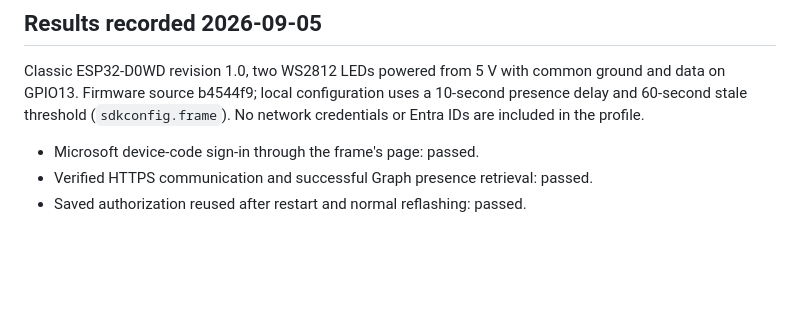
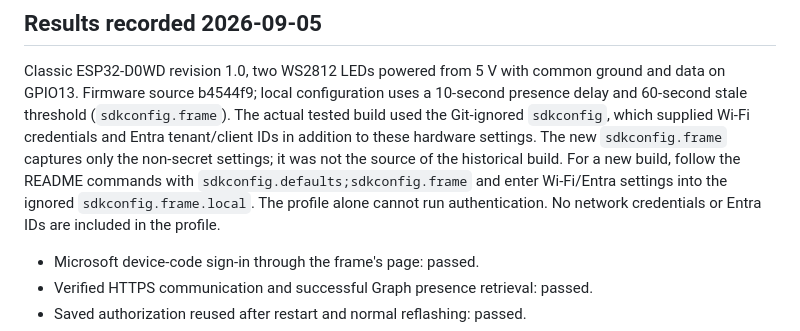
Before and after one commit to tobylo/daddy-status, a Markdown page: docs/validation.md, the part around the change. GitHub-like rendering; blank space fills up the shorter version.

Commit message:
Clarify private configuration used for hardware validation

```diff
--- a/docs/validation.md
+++ b/docs/validation.md
@@ -79,6 +79,12 @@ behavior remain part of hardware acceptance.
 Classic ESP32-D0WD revision 1.0, two WS2812 LEDs powered from 5 V with common
 ground and data on GPIO13. Firmware source b4544f9; local configuration uses a
 10-second presence delay and 60-second stale threshold (`sdkconfig.frame`).
+The actual tested build used the Git-ignored `sdkconfig`, which supplied Wi-Fi
+credentials and Entra tenant/client IDs in addition to these hardware settings.
+The new `sdkconfig.frame` captures only the non-secret settings; it was not the
+source of the historical build. For a new build, follow the README commands with
+`sdkconfig.defaults;sdkconfig.frame` and enter Wi-Fi/Entra settings into the
+ignored `sdkconfig.frame.local`. The profile alone cannot run authentication.
 No network credentials or Entra IDs are included in the profile.
 
 - Microsoft device-code sign-in through the frame's page: passed.
```
